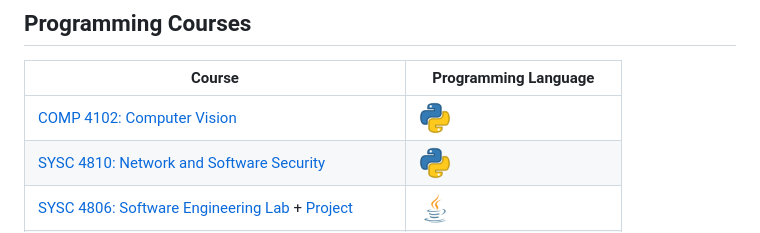
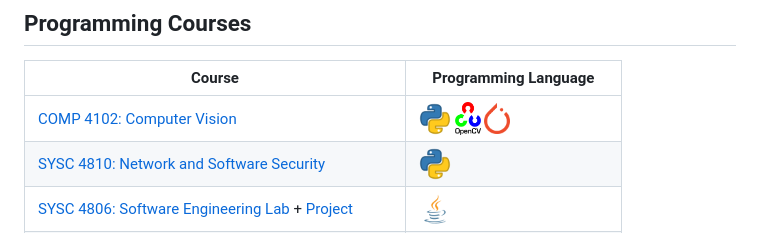
Before and after one commit to va9id/university, a Markdown page: README.md, the part around the change. Drawn GitHub-style; pictures changed too: icons/opencv_icon.png (added), icons/pytorch_icon.png (added).

```diff
--- a/README.md
+++ b/README.md
@@ -3,7 +3,7 @@ Subset of university course material from my B. Eng Software Engineering at Carl
 ## Programming Courses
 | Course | Programming Language |
 | ------ | -------------------- |
-|[COMP 4102: Computer Vision](https://github.com/va9id/computer-vision)|<img align="center" height="32" width="32" src="icons/python_icon.png">|
+|[COMP 4102: Computer Vision](https://github.com/va9id/computer-vision)|<img align="center" height="32" width="32" src="icons/python_icon.png"> <img align="center" height="32" width="26" src="icons/opencv_icon.png"> <img align="center" height="32" width="26" src="icons/pytorch_icon.png">|
 |[SYSC 4810: Network and Software Security](https://github.com/va9id/sysc4810)|<img align="center" height="32" width="32" src="icons/python_icon.png">|
 |[SYSC 4806: Software Engineering Lab](https://github.com/va9id/sysc4806) + [Project](https://github.com/va9id/SYSC4806Project)|<img align="center" height="32" width="32" src="icons/java_icon.png">|
 |[COMP 3005: Database Management Systems](/courses/COMP3005/)|<img align="center" height="32" width="32" src="icons/sql_icon.png"> <img align="center" height="32" width="35" src="icons/oracle_icon.png">|
```
